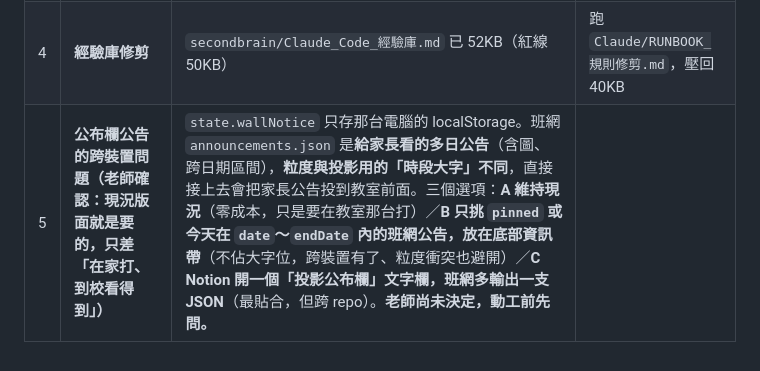
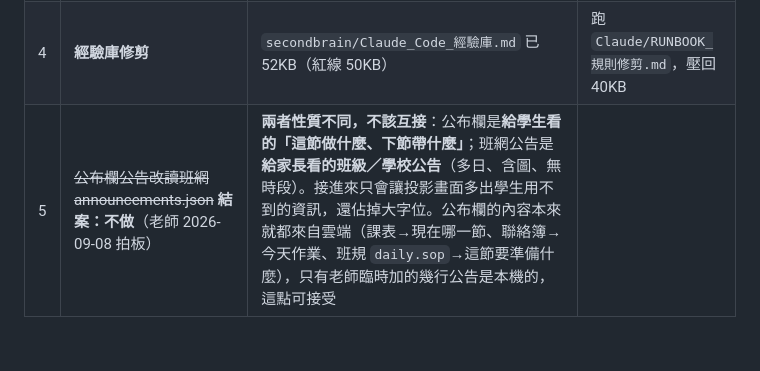
Before and after one commit to flyshan2010/class-manager, a Markdown page: docs/設計藍圖與路線圖.md, the part around the change. GitHub-like rendering.

Commit message:
docs(藍圖): 下一步 #5 結案不做——公布欄給學生、班網公告給家長，性質不同不互接
Co-Authored-By: Claude Opus 5 <noreply@anthropic.com>

```diff
--- a/docs/設計藍圖與路線圖.md
+++ b/docs/設計藍圖與路線圖.md
@@ -416,4 +416,4 @@ tally 表由四種增為七種（＋`午餐支援`／`午餐缺席`／`常規未
 | 2 | ~~用真實 tally 跑一次週結~~ **老師回報已完成**（2026-09-08）：週結已跑並寫回 class-bank | 建議下次週結時**回讀一次帳本**，確認事由字串是「第N週打掃薪水（X 次 × 2 幣）」且次數有把支援／缺席／未達標算進去——六個撈取鍵是逐字比對，撈不到不會報錯、只會算少 |
 | 3 | ~~五站結算 → 收件匣 → R18 入庫整批實測~~ **老師回報 09-07 已實跑** | 若要留下驗收證據，下次開工可回讀紀錄庫當天的列數與欄位是否齊全 |
 | 4 | **經驗庫修剪** | `secondbrain/Claude_Code_經驗庫.md` 已 52KB（紅線 50KB） | 跑 `Claude/RUNBOOK_規則修剪.md`，壓回 40KB |
-| 5 | **公布欄公告的跨裝置問題（老師確認：現況版面就是要的，只差「在家打、到校看得到」）** | `state.wallNotice` 只存那台電腦的 localStorage。班網 `announcements.json` 是**給家長看的多日公告**（含圖、跨日期區間），**粒度與投影用的「時段大字」不同**，直接接上去會把家長公告投到教室前面。三個選項：**A 維持現況**（零成本，只是要在教室那台打）／**B 只挑 `pinned` 或今天在 `date`～`endDate` 內的班網公告，放在底部資訊帶**（不佔大字位，跨裝置有了、粒度衝突也避開）／**C Notion 開一個「投影公布欄」文字欄，班網多輸出一支 JSON**（最貼合，但跨 repo）。**老師尚未決定，動工前先問。** |
+| 5 | ~~公布欄公告改讀班網 announcements.json~~ **結案：不做**（老師 2026-09-08 拍板） | **兩者性質不同，不該互接**：公布欄是**給學生看的「這節做什麼、下節帶什麼」**；班網公告是**給家長看的班級／學校公告**（多日、含圖、無時段）。接進來只會讓投影畫面多出學生用不到的資訊，還佔掉大字位。公布欄的內容本來就都來自雲端（課表→現在哪一節、聯絡簿→今天作業、班規 `daily.sop`→這節要準備什麼），只有老師臨時加的幾行公告是本機的，這點可接受 |
```
